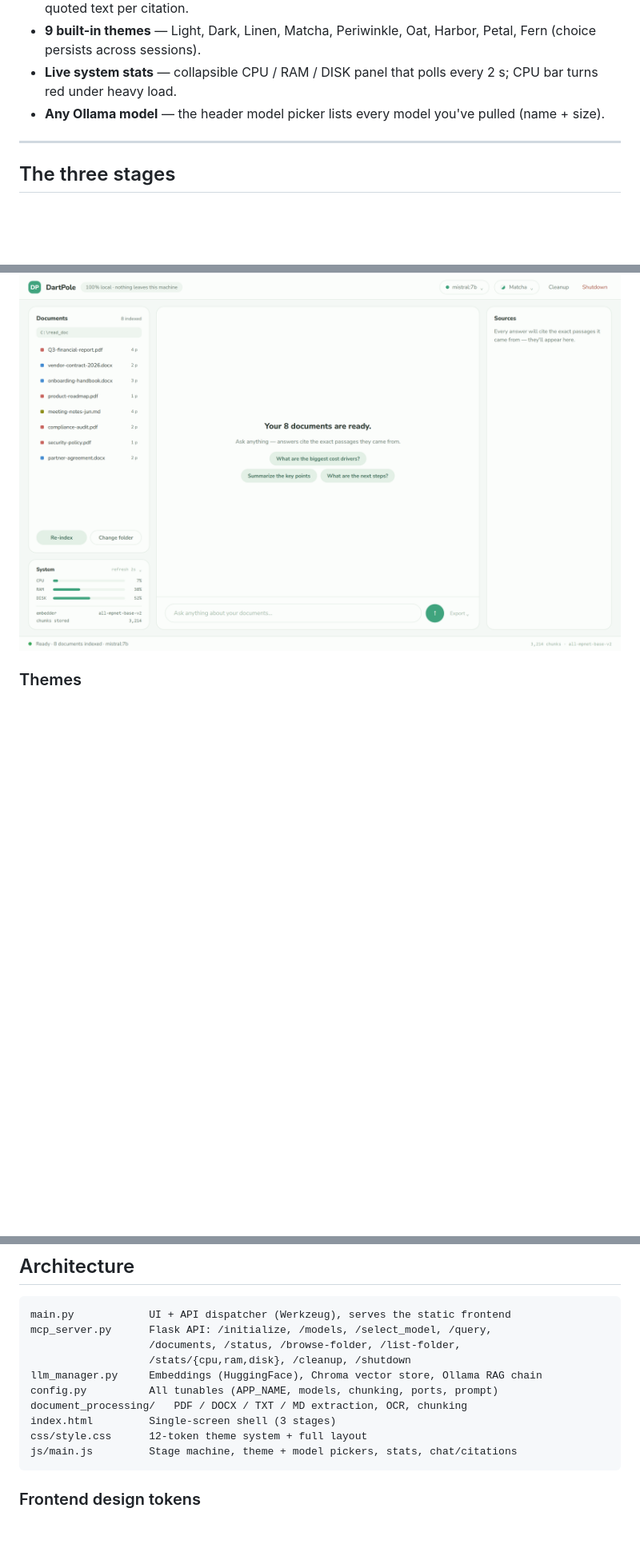
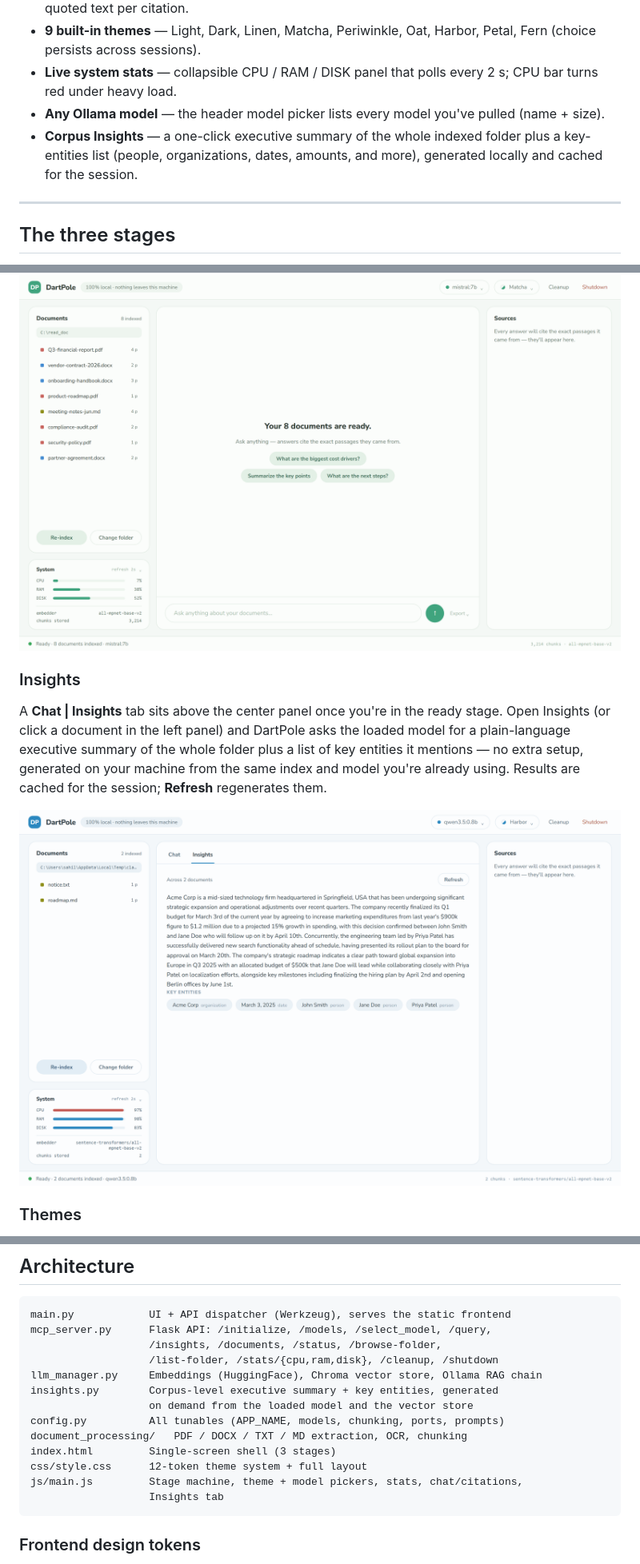
Before and after one commit to sahil1115/dartpole, a Markdown page: README.md, 3 parts joined by grey strips. Shown: that part at 80% size. GitHub-like rendering; pictures changed too: docs/screenshots/07-insights-harbor.png (added); blank space fills up the shorter version.

Commit message:
Document the Insights tab in the README
- Add a Highlights bullet, a "3. Insights" walkthrough with a real
  screenshot, an Architecture entry for insights.py and /api/insights,
  and a step in Use — matching how each prior feature was documented.

````diff
--- a/README.md
+++ b/README.md
@@ -14,6 +14,7 @@
 - **9 built-in themes** — Light, Dark, Linen, Matcha, Periwinkle, Oat, Harbor, Petal, Fern (choice persists across sessions).
 - **Live system stats** — collapsible CPU / RAM / DISK panel that polls every 2 s; CPU bar turns red under heavy load.
 - **Any Ollama model** — the header model picker lists every model you've pulled (name + size).
+- **Corpus Insights** — a one-click executive summary of the whole indexed folder plus a key-entities list (people, organizations, dates, amounts, and more), generated locally and cached for the session.
 
 ---
 
@@ -38,6 +39,11 @@ The Documents panel shows the indexed files (with file-type dots and page counts
 
 ![Ready — Matcha](docs/screenshots/04-ready-matcha.png)
 
+### Insights
+A **Chat | Insights** tab sits above the center panel once you're in the ready stage. Open Insights (or click a document in the left panel) and DartPole asks the loaded model for a plain-language executive summary of the whole folder plus a list of key entities it mentions — no extra setup, generated on your machine from the same index and model you're already using. Results are cached for the session; **Refresh** regenerates them.
+
+![Insights — Harbor](docs/screenshots/07-insights-harbor.png)
+
 ### Themes
 All nine themes are available from the header theme picker. Each pairs a tinted surface set with one accent.
 
@@ -50,14 +56,17 @@ All nine themes are available from the header theme picker. Each pairs a tinted
 ```
 main.py            UI + API dispatcher (Werkzeug), serves the static frontend
 mcp_server.py      Flask API: /initialize, /models, /select_model, /query,
-                   /documents, /status, /browse-folder, /list-folder,
-                   /stats/{cpu,ram,disk}, /cleanup, /shutdown
+                   /insights, /documents, /status, /browse-folder,
+                   /list-folder, /stats/{cpu,ram,disk}, /cleanup, /shutdown
 llm_manager.py     Embeddings (HuggingFace), Chroma vector store, Ollama RAG chain
-config.py          All tunables (APP_NAME, models, chunking, ports, prompt)
+insights.py        Corpus-level executive summary + key entities, generated
+                   on demand from the loaded model and the vector store
+config.py          All tunables (APP_NAME, models, chunking, ports, prompts)
 document_processing/   PDF / DOCX / TXT / MD extraction, OCR, chunking
 index.html         Single-screen shell (3 stages)
 css/style.css      12-token theme system + full layout
-js/main.js         Stage machine, theme + model pickers, stats, chat/citations
+js/main.js         Stage machine, theme + model pickers, stats, chat/citations,
+                   Insights tab
 ```
 
 ### Frontend design tokens
````
Also changed, not shown: other parts of README.md (+1 -0 lines).
